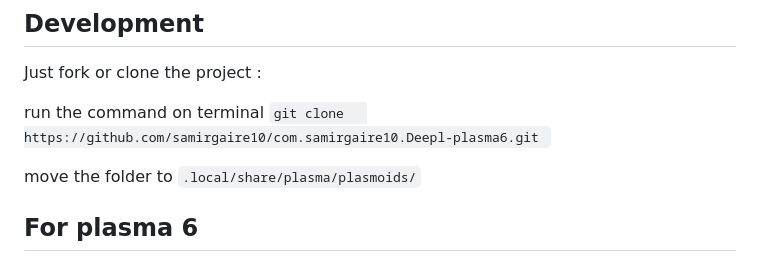
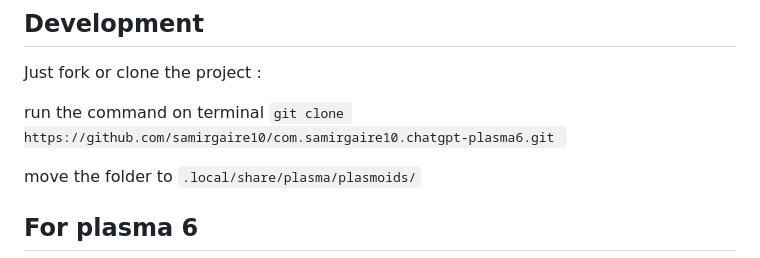
Before and after one commit to samirgaire10/com.samirgaire10.chatgpt-plasma6, a Markdown page: README.md, the part around the change. GitHub-like rendering.

```diff
--- a/README.md
+++ b/README.md
@@ -13,7 +13,7 @@
 Just fork or clone the project :
 
 run the command on terminal
-`git clone   https://github.com/samirgaire10/com.samirgaire10.Deepl-plasma6.git `
+`git clone https://github.com/samirgaire10/com.samirgaire10.chatgpt-plasma6.git `
 
 move the folder to `.local/share/plasma/plasmoids/`
 
```
